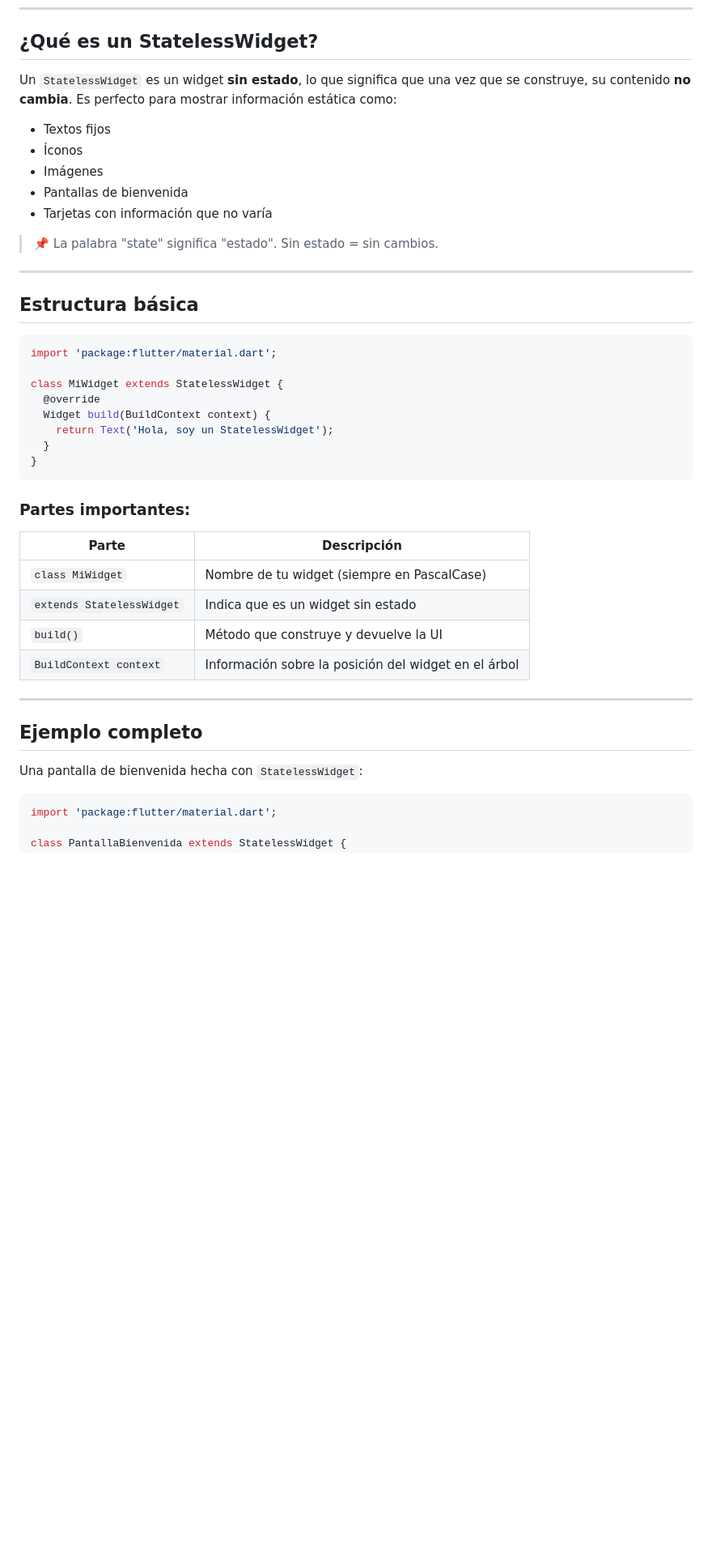
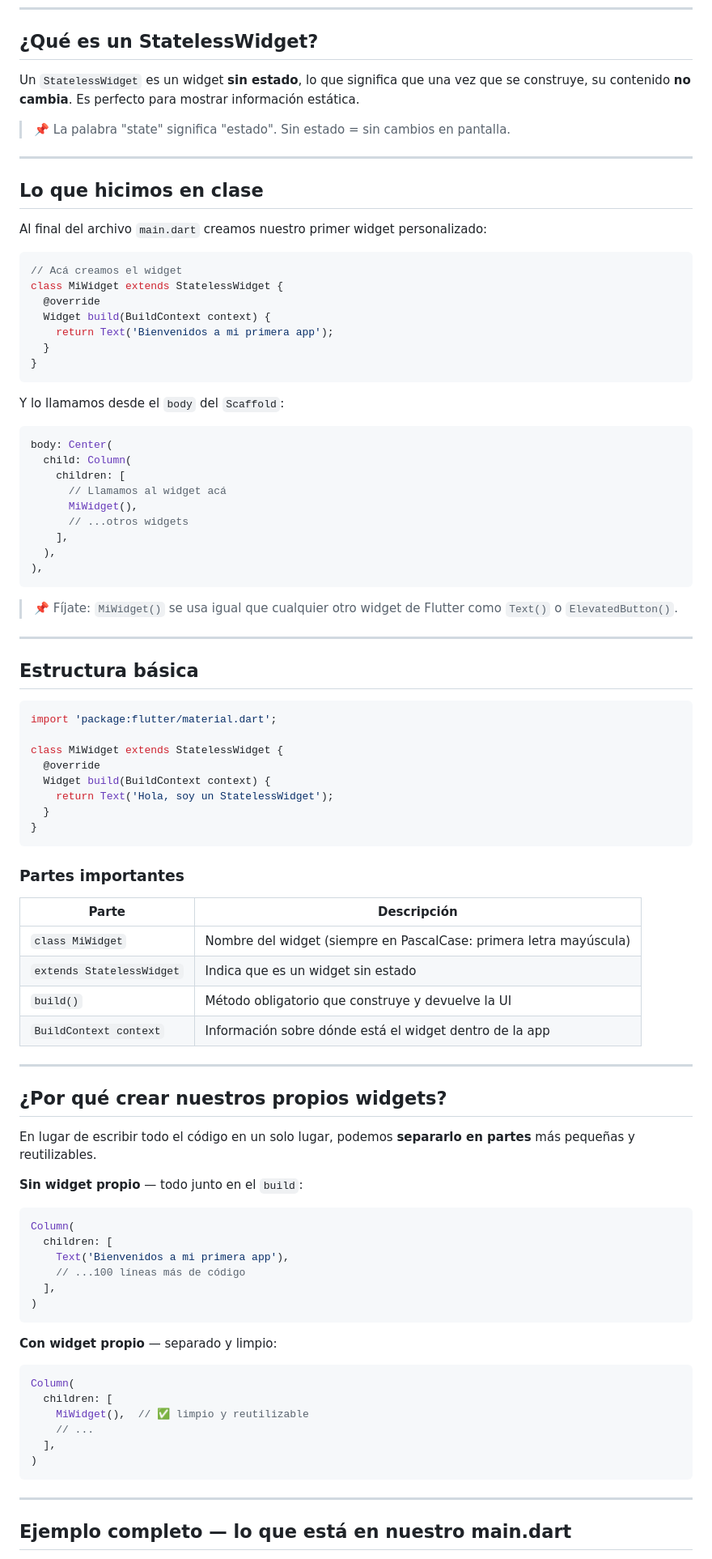
Before and after one commit to JeffersonRnd/flutter-docs, a Markdown page: docs/03-stateless-widget.md, the part around one of its changes. Shown at 81% size. GitHub-like rendering; blank space fills up the shorter version.

````diff
--- a/docs/03-stateless-widget.md
+++ b/docs/03-stateless-widget.md
@@ -6,15 +6,41 @@
 
 ## ¿Qué es un StatelessWidget?
 
-Un `StatelessWidget` es un widget **sin estado**, lo que significa que una vez que se construye, su contenido **no cambia**. Es perfecto para mostrar información estática como:
+Un `StatelessWidget` es un widget **sin estado**, lo que significa que una vez que se construye, su contenido **no cambia**. Es perfecto para mostrar información estática.
 
-- Textos fijos
-- Íconos
-- Imágenes
-- Pantallas de bienvenida
-- Tarjetas con información que no varía
+> 📌 La palabra "state" significa "estado". Sin estado = sin cambios en pantalla.
 
-> 📌 La palabra "state" significa "estado". Sin estado = sin cambios.
+---
+
+## Lo que hicimos en clase
+
+Al final del archivo `main.dart` creamos nuestro primer widget personalizado:
+
+```dart
+// Acá creamos el widget
+class MiWidget extends StatelessWidget {
+  @override
+  Widget build(BuildContext context) {
+    return Text('Bienvenidos a mi primera app');
+  }
+}
+```
+
+Y lo llamamos desde el `body` del `Scaffold`:
+
+```dart
+body: Center(
+  child: Column(
+    children: [
+      // Llamamos al widget acá
+      MiWidget(),
+      // ...otros widgets
+    ],
+  ),
+),
+```
+
+> 📌 Fíjate: `MiWidget()` se usa igual que cualquier otro widget de Flutter como `Text()` o `ElevatedButton()`.
 
 ---
 
@@ -31,21 +57,44 @@ class MiWidget extends StatelessWidget {
 }
 ```
 
-### Partes importantes:
+### Partes importantes
 
 | Parte | Descripción |
 |---|---|
-| `class MiWidget` | Nombre de tu widget (siempre en PascalCase) |
+| `class MiWidget` | Nombre del widget (siempre en PascalCase: primera letra mayúscula) |
 | `extends StatelessWidget` | Indica que es un widget sin estado |
-| `build()` | Método que construye y devuelve la UI |
-| `BuildContext context` | Información sobre la posición del widget en el árbol |
+| `build()` | Método obligatorio que construye y devuelve la UI |
+| `BuildContext context` | Información sobre dónde está el widget dentro de la app |
 
 ---
 
-## Ejemplo completo
+## ¿Por qué crear nuestros propios widgets?
 
-Una pantalla de bienvenida hecha con `StatelessWidget`:
+En lugar de escribir todo el código en un solo lugar, podemos **separarlo en partes** más pequeñas y reutilizables.
+
+**Sin widget propio** — todo junto en el `build`:
 
 ```dart
-import 'package:flutter/material.dart';
+Column(
+  children: [
+    Text('Bienvenidos a mi primera app'),
+    // ...100 líneas más de código
+  ],
+)
+```
 
+**Con widget propio** — separado y limpio:
+
+```dart
+Column(
+  children: [
+    MiWidget(),  // ✅ limpio y reutilizable
+    // ...
+  ],
+)
+```
+
+---
+
+## Ejemplo completo — lo que está en nuestro main.dart
+
````
Also changed, not shown: other parts of docs/03-stateless-widget.md (+23 -32 lines).
